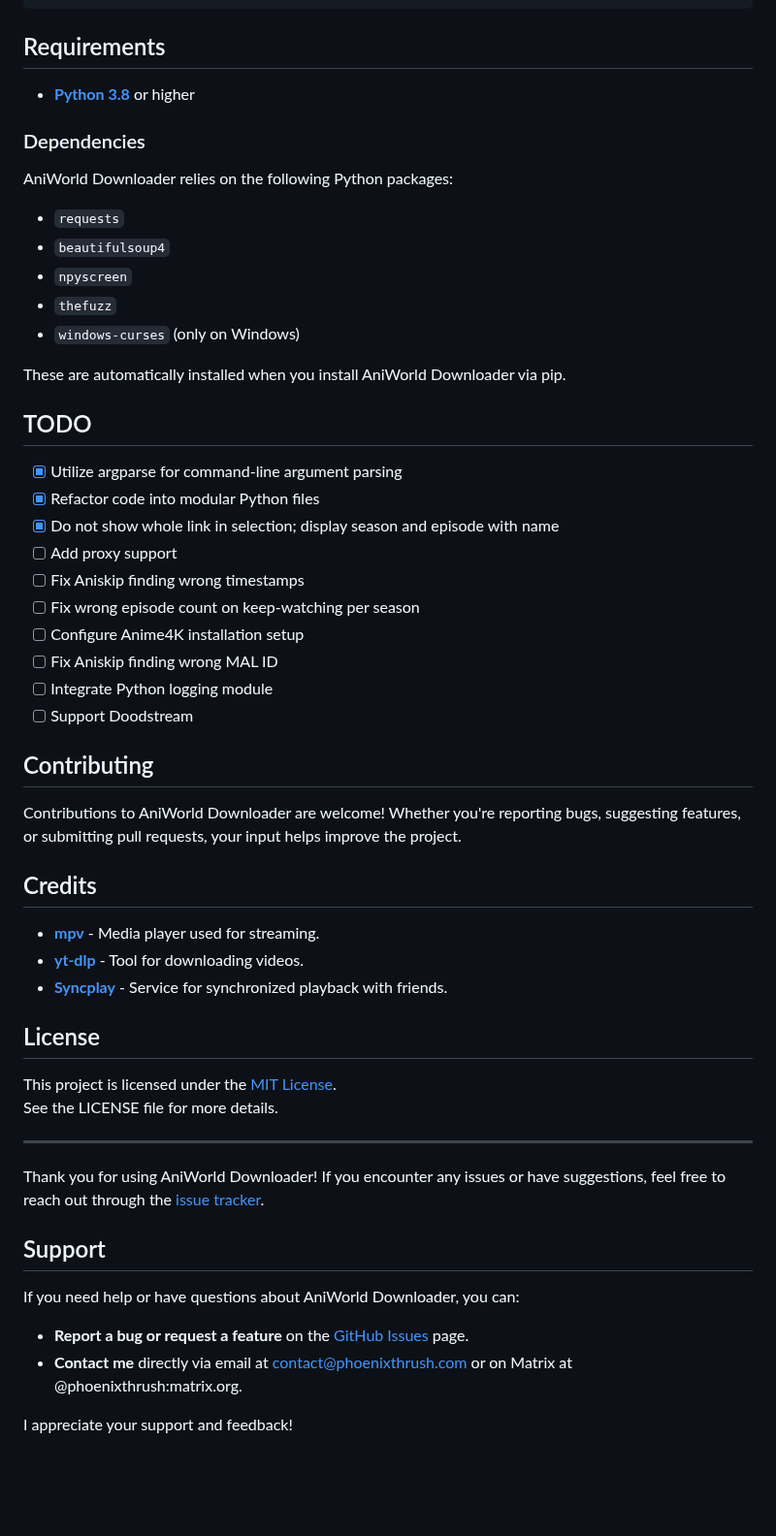
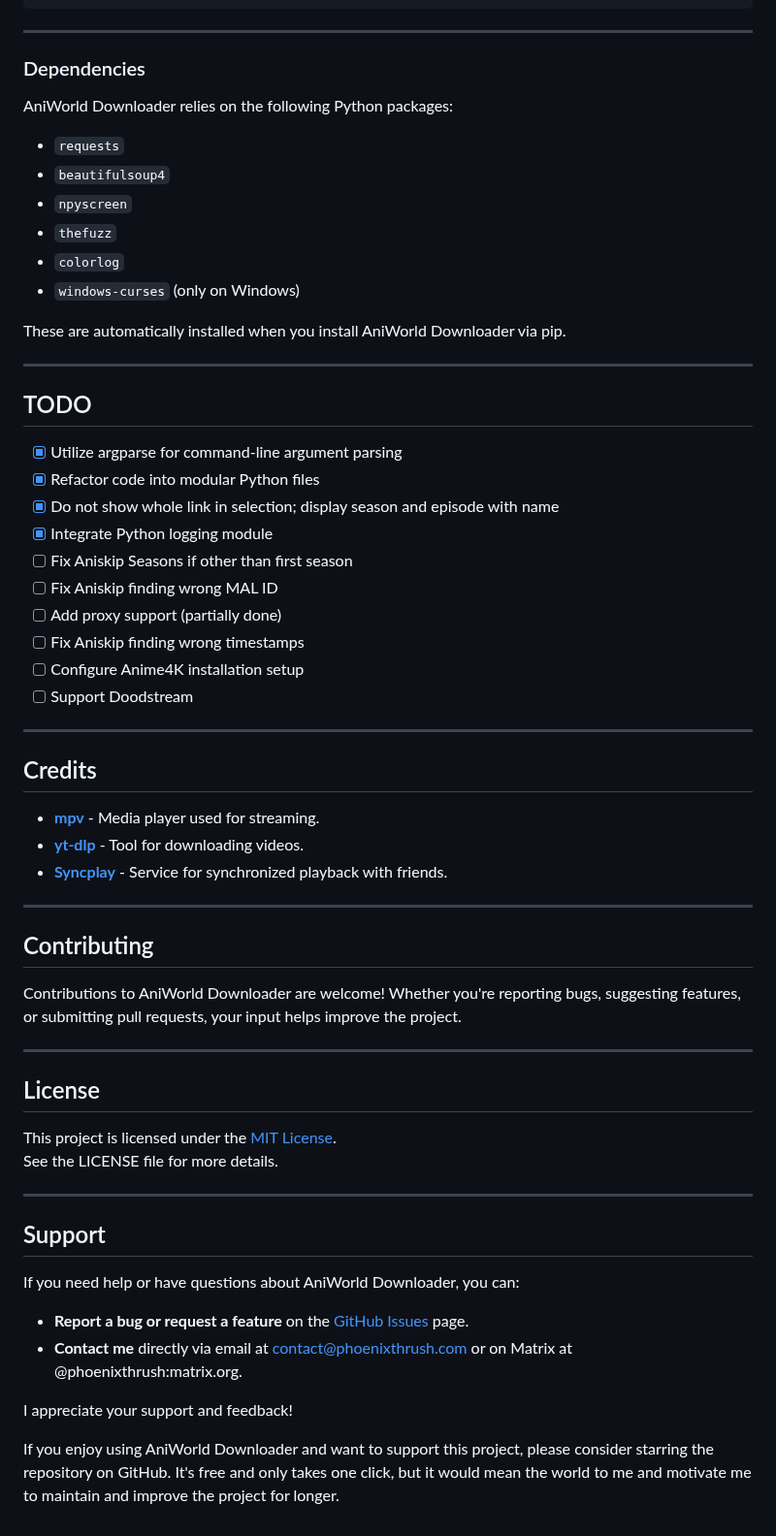
Before and after one commit to phoenixthrush/AniWorld-Downloader, a Markdown page: README.md, the part around one of its changes. Shown at 97% size. Rendered like a GitHub page; blank space fills up the shorter version.

````diff
--- a/README.md
+++ b/README.md
@@ -182,9 +171,7 @@ options:
   --debug               Enable debug mode
 ```
 
-## Requirements
-
-- **[Python 3.8](https://www.python.org/downloads/)** or higher
+---
 
 ### Dependencies
 
@@ -194,26 +181,27 @@ AniWorld Downloader relies on the following Python packages:
 - `beautifulsoup4`
 - `npyscreen`
 - `thefuzz`
+- `colorlog`
 - `windows-curses` (only on Windows)
 
 These are automatically installed when you install AniWorld Downloader via pip.
+
+---
 
 ## TODO
 
 - [x] Utilize argparse for command-line argument parsing
 - [x] Refactor code into modular Python files
 - [x] Do not show whole link in selection; display season and episode with name
-- [ ] Add proxy support
+- [x] Integrate Python logging module
+- [ ] Fix Aniskip Seasons if other than first season
+- [ ] Fix Aniskip finding wrong MAL ID
+- [ ] Add proxy support (partially done)
 - [ ] Fix Aniskip finding wrong timestamps
-- [ ] Fix wrong episode count on keep-watching per season
 - [ ] Configure Anime4K installation setup
-- [ ] Fix Aniskip finding wrong MAL ID
-- [ ] Integrate Python logging module
 - [ ] Support Doodstream
 
-## Contributing
-
-Contributions to AniWorld Downloader are welcome! Whether you're reporting bugs, suggesting features, or submitting pull requests, your input helps improve the project.
+---
 
 ## Credits
 
@@ -221,14 +209,20 @@ Contributions to AniWorld Downloader are welcome! Whether you're reporting bugs,
 - **[yt-dlp](https://github.com/yt-dlp/yt-dlp.git)** - Tool for downloading videos.
 - **[Syncplay](https://github.com/Syncplay/syncplay.git)** - Service for synchronized playback with friends.
 
+---
+
+## Contributing
+
+Contributions to AniWorld Downloader are welcome! Whether you're reporting bugs, suggesting features, or submitting pull requests, your input helps improve the project.
+
+---
+
 ## License
 
 This project is licensed under the [MIT License](LICENSE).
 See the LICENSE file for more details.
 
 ---
-
-Thank you for using AniWorld Downloader! If you encounter any issues or have suggestions, feel free to reach out through the [issue tracker](https://github.com/phoenixthrush/AniWorld-Downloader/issues).
 
 ## Support
 
@@ -238,3 +232,5 @@ If you need help or have questions about AniWorld Downloader, you can:
 - **Contact me** directly via email at [contact@phoenixthrush.com](mailto:contact@phoenixthrush.com) or on Matrix at @phoenixthrush:matrix.org.
 
 I appreciate your support and feedback!
+
+If you enjoy using AniWorld Downloader and want to support this project, please consider starring the repository on GitHub. It's free and only takes one click, but it would mean the world to me and motivate me to maintain and improve the project for longer.
````
Also changed, not shown: other parts of README.md (+35 -46 lines).
